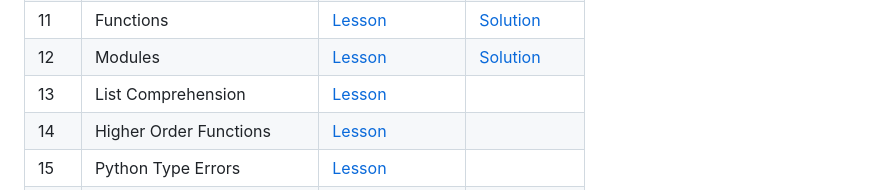
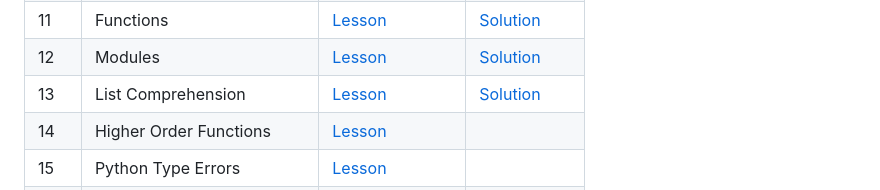
Before and after one commit to Cobos-Bioinfo/30-Days-Of-Python-Solutions, a Markdown page: README.md, the part around the change. GitHub-like rendering.

Commit message:
Added Solution Day13

```diff
--- a/README.md
+++ b/README.md
@@ -21,7 +21,7 @@ This repository documents my progress through [Asabeneh Yetayeh](https://github.
 | 10  | Loops | [Lesson](https://github.com/Asabeneh/30-Days-Of-Python/blob/master/10_Day_Loops/10_loops.md) | [Solution](10_Loops/loops.py)|
 | 11  | Functions | [Lesson](https://github.com/Asabeneh/30-Days-Of-Python/blob/master/11_Day_Functions/11_functions.md) | [Solution](11_Functions/functions.py)|
 | 12  | Modules | [Lesson](https://github.com/Asabeneh/30-Days-Of-Python/blob/master/12_Day_Modules/12_modules.md) | [Solution](12_Modules/modules.py) |
-| 13  | List Comprehension | [Lesson](https://github.com/Asabeneh/30-Days-Of-Python/blob/master/13_Day_List_comprehension/13_list_comprehension.md) | |
+| 13  | List Comprehension | [Lesson](https://github.com/Asabeneh/30-Days-Of-Python/blob/master/13_Day_List_comprehension/13_list_comprehension.md) | [Solution](13_List_comprehension/list_comprehension.py) |
 | 14  | Higher Order Functions | [Lesson](https://github.com/Asabeneh/30-Days-Of-Python/blob/master/14_Day_Higher_order_functions/14_higher_order_functions.md) | |
 | 15  | Python Type Errors | [Lesson](https://github.com/Asabeneh/30-Days-Of-Python/blob/master/15_Day_Python_type_errors/15_python_type_errors.md) | |
 | 16  | Python Date Time | [Lesson](https://github.com/Asabeneh/30-Days-Of-Python/blob/master/16_Day_Python_date_time/16_python_datetime.md) | |
```
